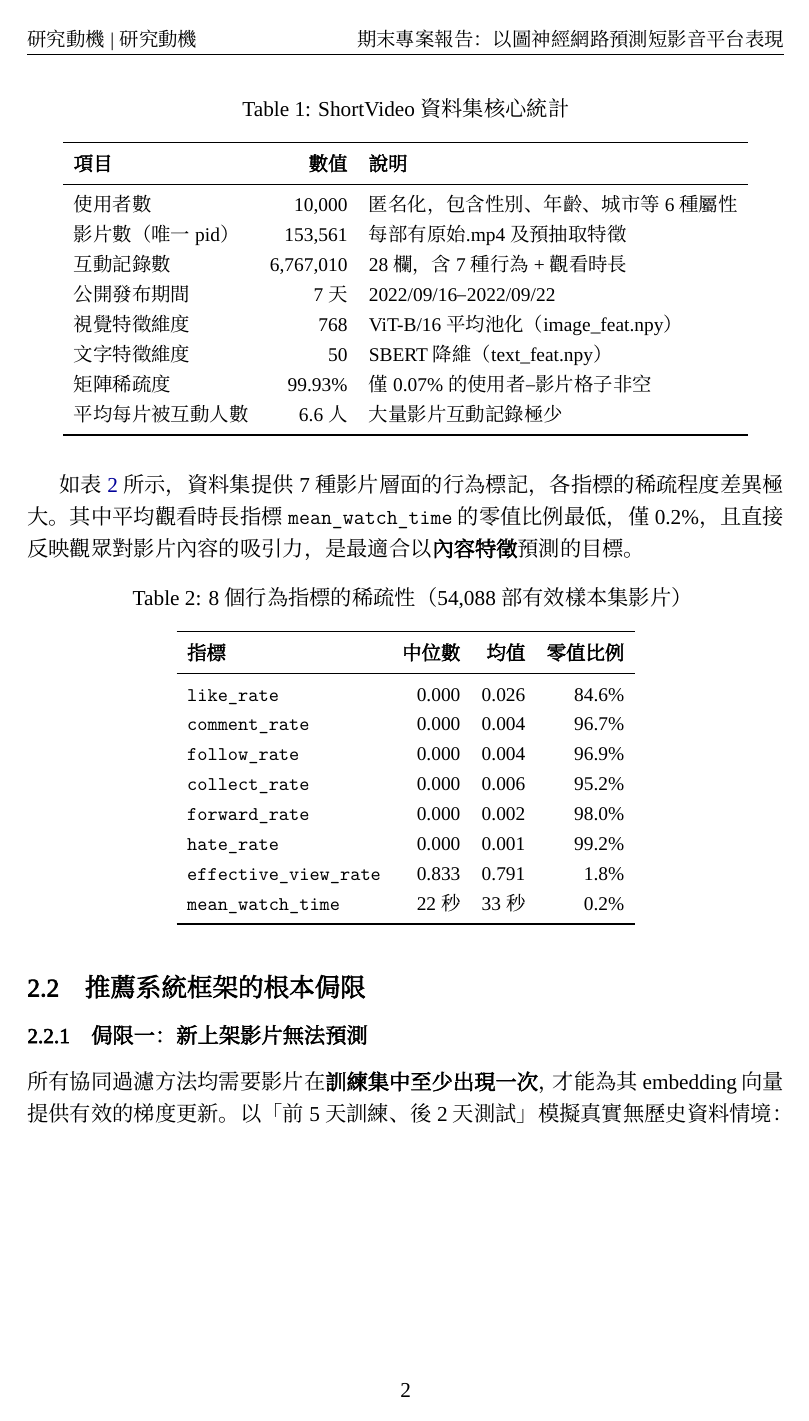
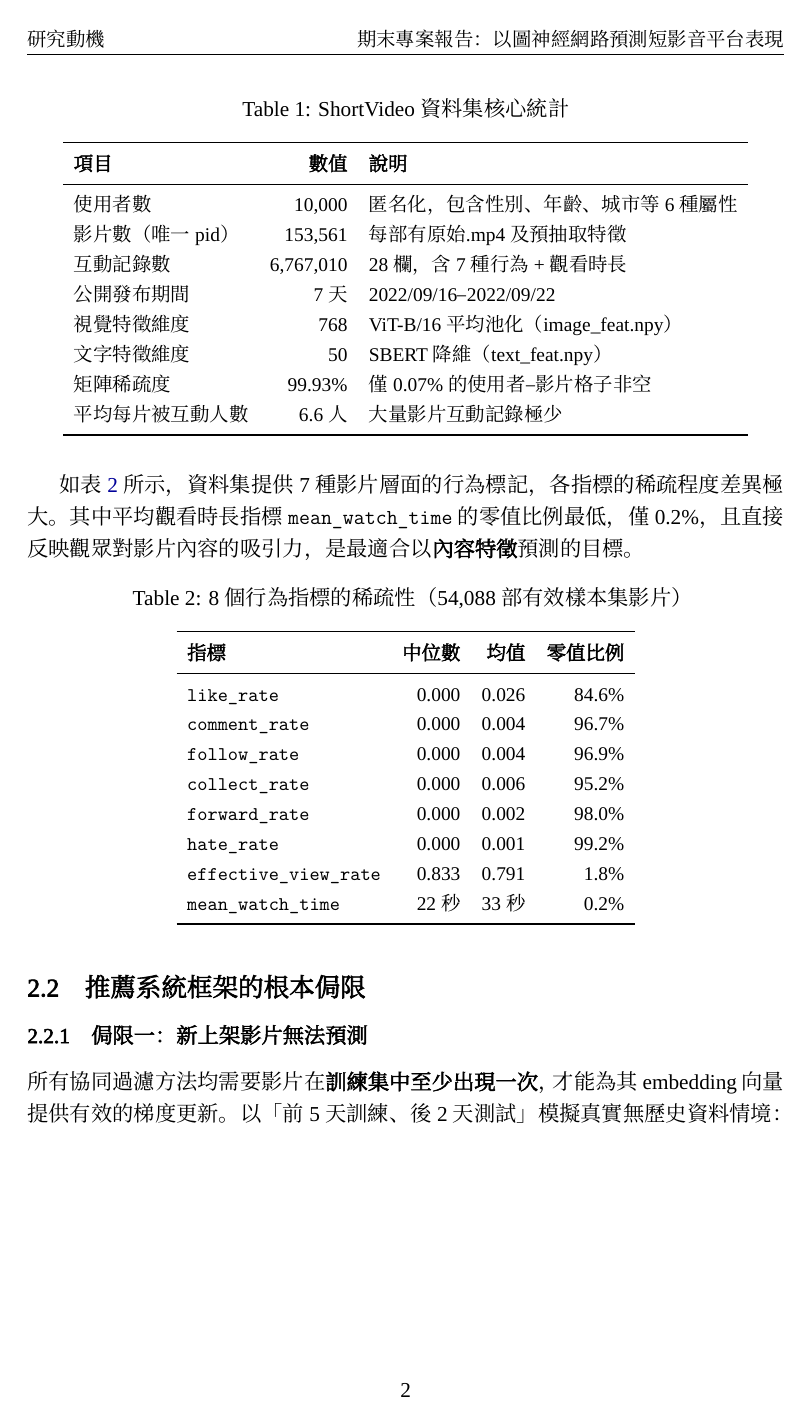
Before and after one commit to roy891030/shortvideo_mmgcn_poc, a LaTeX document (docs/final_project_report.tex): page 2 of 15. Compiled offline with XeLaTeX; a missing font is replaced by an installed copy or a similar font.

Commit message:
docs: fix report header section marks

```diff
--- a/docs/final_project_report.tex
+++ b/docs/final_project_report.tex
@@ -37,10 +37,14 @@
 \hfuzz=8pt
 \rhead{\small 期末專案報告：以圖神經網路預測短影音平台表現}
 \renewcommand{\sectionmark}[1]{\markboth{#1}{#1}\extramarks{#1}{#1}}
+\makeatletter
 \newcommand{\pageheadsections}{%
-  \ifdefstrequal{\firstleftmark}{\lastleftmark}
+  \ifnum\pdf@strcmp{\firstleftmark}{\lastleftmark}=0
     {\firstleftmark}
-    {\firstleftmark\;|\;\lastleftmark}}
+  \else
+    {\firstleftmark\;|\;\lastleftmark}
+  \fi}
+\makeatother
 \lhead{\small \pageheadsections}\cfoot{\thepage}
 
 %% ── 顏色 ──
```
